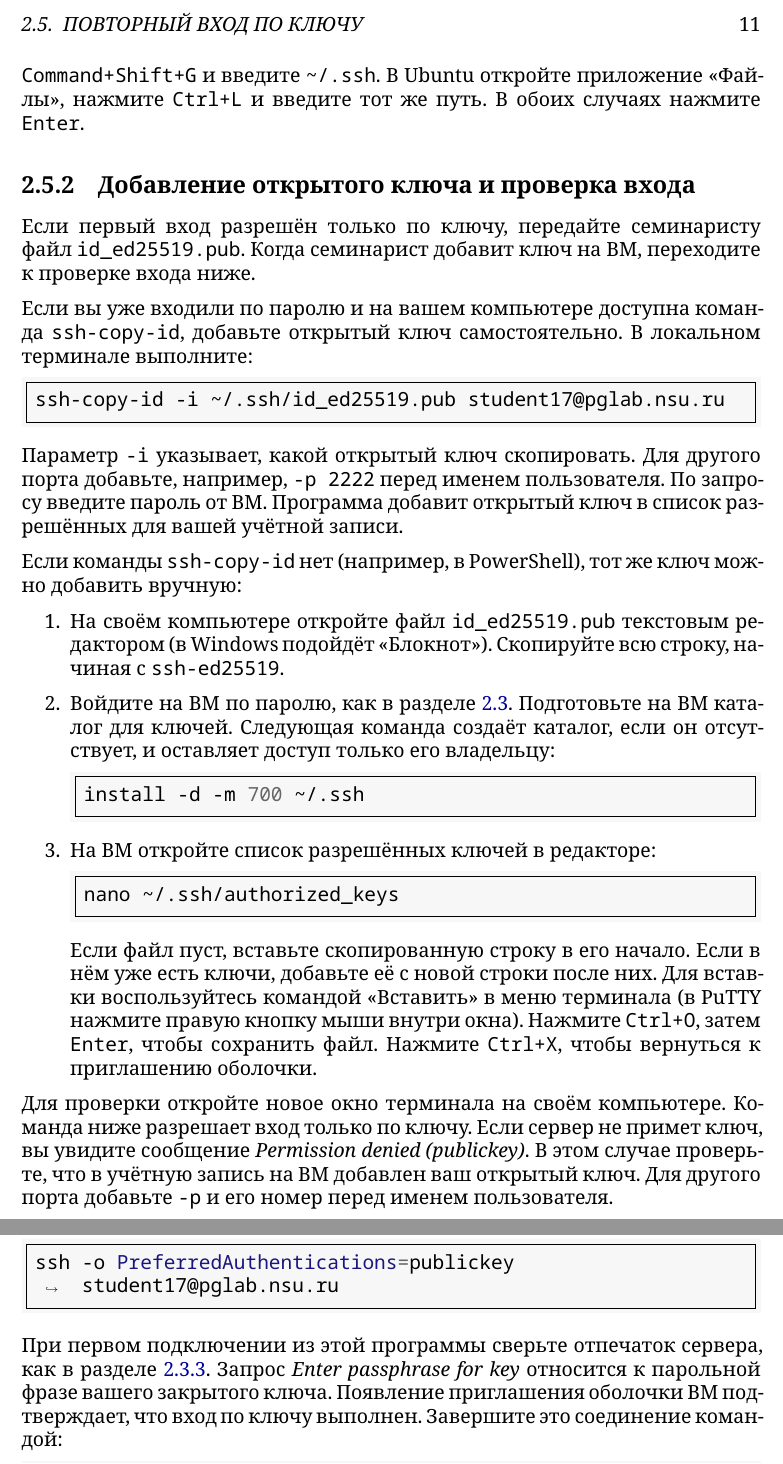
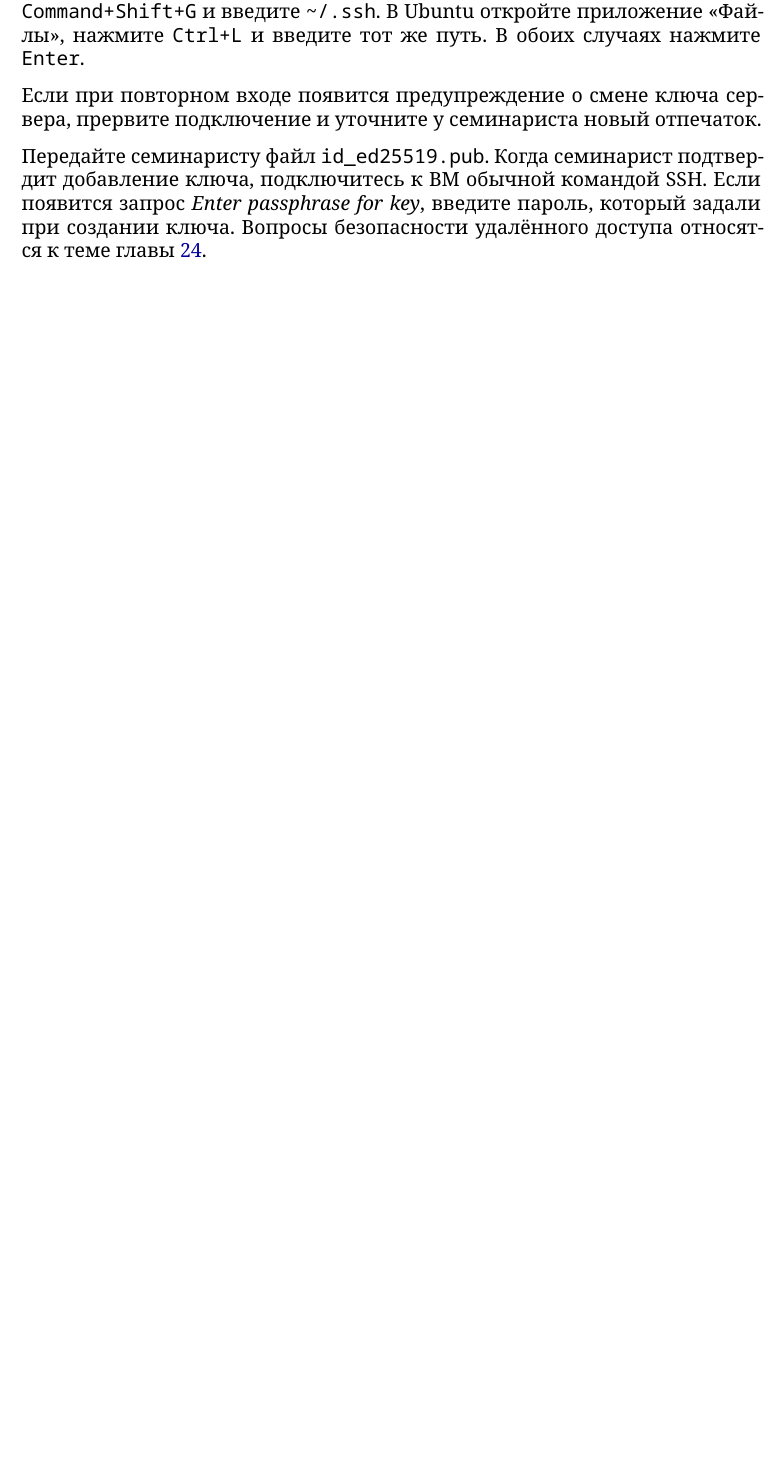
Before and after one commit to nsu-os-devtools/textbook, a LaTeX book (main.tex, which reads chapters/02-linux-access.tex): two parts of pages 19 and 20 of 130 before the commit and part of page 19 of 129 after it, the two joined at a grey line, cut at the place of the change, the shorter picture padded with empty space. Compiled offline with XeLaTeX.

```diff
--- a/chapters/02-linux-access.tex
+++ b/chapters/02-linux-access.tex
@@ -247,61 +257,6 @@
 и введите \fpath{~/.ssh}. В Ubuntu откройте приложение «Файлы», нажмите
 \cmd{Ctrl+L} и введите тот же путь. В обоих случаях нажмите \cmd{Enter}.
 
-\subsection{Добавление открытого ключа и проверка входа}
+Если при повторном входе появится предупреждение о смене ключа сервера,
+прервите подключение и уточните у семинариста новый отпечаток.
 
-Если первый вход разрешён только по ключу, передайте семинаристу
-файл \fpath{id_ed25519.pub}. Когда семинарист добавит ключ на ВМ,
-переходите к проверке входа ниже.
-
-Если вы уже входили по паролю и на вашем компьютере доступна команда
-\cmd{ssh-copy-id}, добавьте открытый ключ самостоятельно. В локальном
-терминале выполните:
-\begin{minted}[bgcolor=gray!6]{bash}
-ssh-copy-id -i ~/.ssh/id_ed25519.pub student17@pglab.nsu.ru
-\end{minted}
-Параметр \cmd{-i} указывает, какой открытый ключ скопировать. Для другого
-порта добавьте, например, \cmd{-p 2222} перед именем пользователя.
-По запросу введите пароль от ВМ. Программа добавит открытый ключ
-в список разрешённых для вашей учётной записи.
-
-Если команды \cmd{ssh-copy-id} нет (например, в PowerShell), тот же ключ
-можно добавить вручную:
-\begin{enumerate}
-  \item На своём компьютере откройте файл \fpath{id_ed25519.pub}
-    текстовым редактором (в Windows подойдёт «Блокнот»).
-    Скопируйте всю строку, начиная с \cmd{ssh-ed25519}.
-  \item Войдите на ВМ по паролю, как в разделе~\ref{sec:first-ssh-login}.
-    Подготовьте на ВМ каталог для ключей. Следующая команда создаёт
-    каталог, если он отсутствует, и оставляет доступ только его владельцу:
-\begin{minted}[bgcolor=gray!6]{bash}
-install -d -m 700 ~/.ssh
-\end{minted}
-  \item На ВМ откройте список разрешённых ключей в редакторе:
-\begin{minted}[bgcolor=gray!6]{bash}
-nano ~/.ssh/authorized_keys
-\end{minted}
-    Если файл пуст, вставьте скопированную строку в его начало. Если
-    в нём уже есть ключи, добавьте её с новой строки после них.
-    Для вставки воспользуйтесь командой «Вставить» в меню терминала
-    (в PuTTY нажмите правую кнопку мыши внутри окна).
-    Нажмите \cmd{Ctrl+O}, затем \cmd{Enter}, чтобы сохранить файл.
-    Нажмите \cmd{Ctrl+X}, чтобы вернуться к приглашению оболочки.
-\end{enumerate}
-
-Для проверки откройте новое окно терминала на своём компьютере. Команда
-ниже разрешает вход только по ключу. Если сервер не примет ключ, вы
-увидите сообщение \emph{Permission denied (publickey)}. В этом случае
-проверьте, что в учётную запись на ВМ добавлен ваш открытый ключ.
-Для другого порта добавьте \cmd{-p} и его
-номер перед именем пользователя.
-\begin{minted}[bgcolor=gray!6]{bash}
-ssh -o PreferredAuthentications=publickey student17@pglab.nsu.ru
-\end{minted}
-При первом подключении из этой программы сверьте отпечаток сервера,
-как в разделе~\ref{sec:host-key}. Запрос \emph{Enter passphrase for key}
-относится к парольной фразе вашего закрытого ключа. Появление
-приглашения оболочки ВМ подтверждает, что вход по ключу выполнен.
-Завершите это соединение командой:
-\begin{minted}[bgcolor=gray!6]{bash}
-exit
-\end{minted}
@@ -343,3 +263,5 @@
-\begin{minted}[bgcolor=gray!6]{bash}
-ssh-keygen -R pglab.nsu.ru
-\end{minted}
+Передайте семинаристу файл \fpath{id_ed25519.pub}. Когда семинарист
+подтвердит добавление ключа, подключитесь к ВМ обычной командой SSH.
+Если появится запрос \emph{Enter passphrase for key}, введите пароль,
+который задали при создании ключа. Вопросы безопасности удалённого
+доступа относятся к теме главы~\ref{ch:24-security}.
```
Also changed, not shown: chapters/01-intro.tex (+5 -5 lines), chapters/26-ci.tex (+3 -3 lines), chapters/02-linux-access.tex (81 more changed lines).
